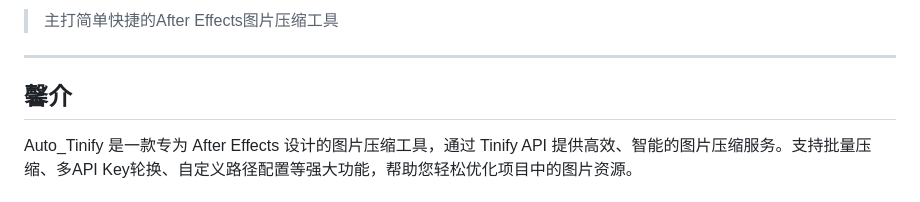
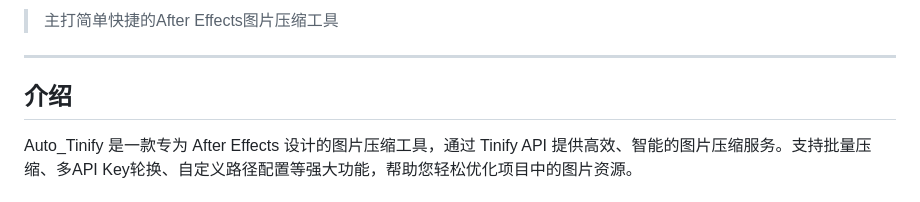
Before and after one commit to yancongya/auto_tinify, a Markdown page: README.md, the part around the change. Drawn GitHub-style.

Commit message:
修复README编码问题：馨介→介绍

```diff
--- a/README.md
+++ b/README.md
@@ -11,7 +11,7 @@
 
 ---
 
-## 馨介
+## 介绍
 
 Auto_Tinify 是一款专为 After Effects 设计的图片压缩工具，通过 Tinify API 提供高效、智能的图片压缩服务。支持批量压缩、多API Key轮换、自定义路径配置等强大功能，帮助您轻松优化项目中的图片资源。
 
```
